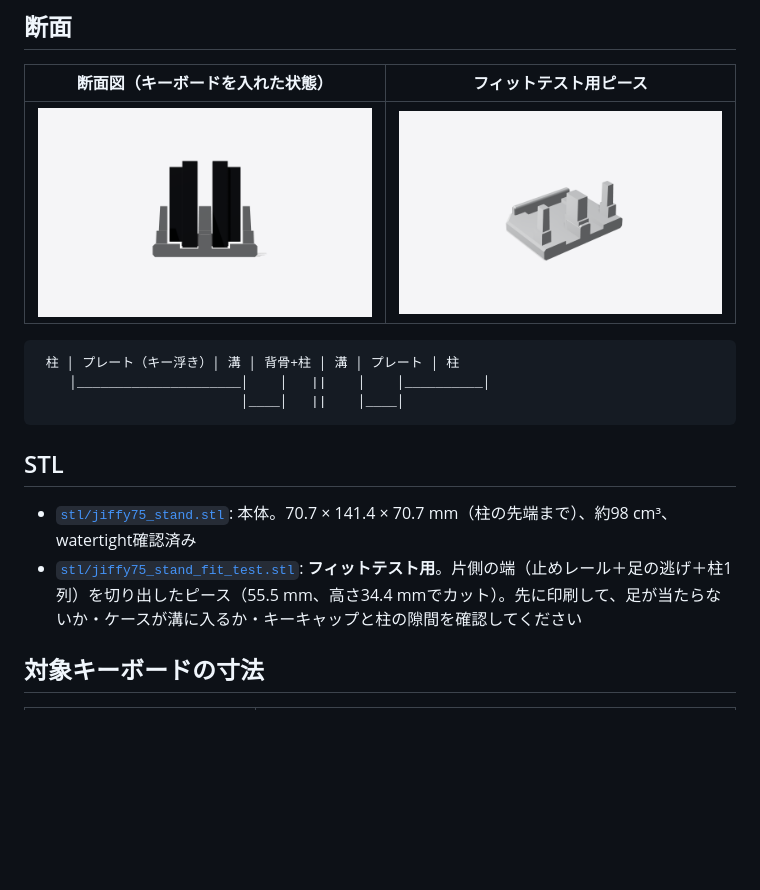
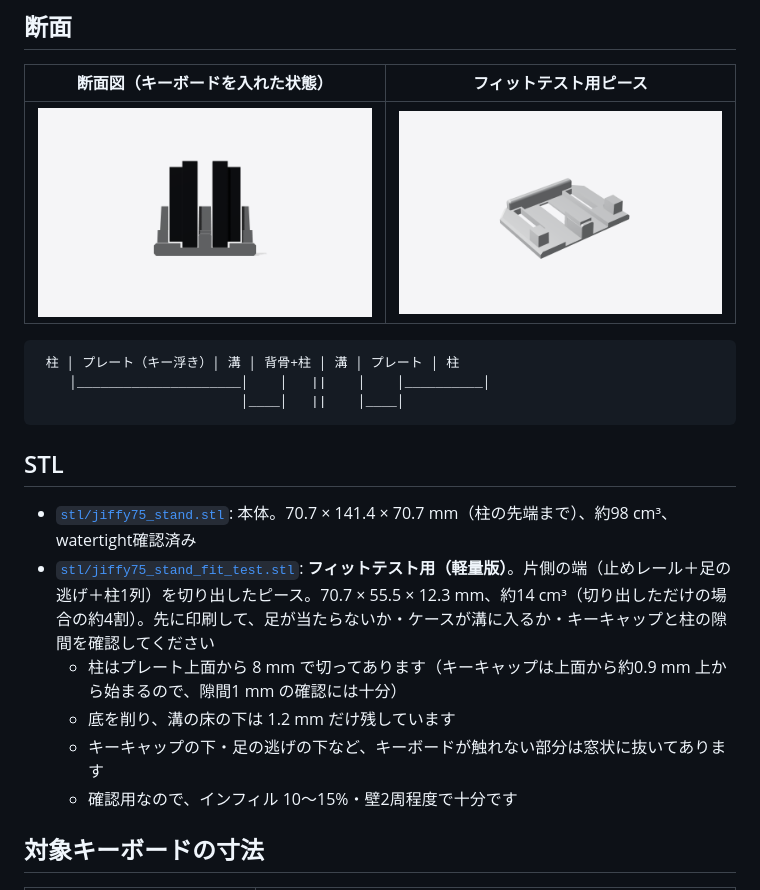
Before and after one commit to 56kuma/stl-jiffy75LP-keyboard, a Markdown page: README.md, the part around the change. Drawn GitHub-style; pictures changed too: images/fit_test.png, images/section.png; blank space fills up the shorter version.

```diff
--- a/README.md
+++ b/README.md
@@ -48,7 +48,11 @@ JezailFunder **Jiffy75**（左右分割・ロープロファイル 75%）の左
 ## STL
 
 - [`stl/jiffy75_stand.stl`](stl/jiffy75_stand.stl): 本体。70.7 × 141.4 × 70.7 mm（柱の先端まで）、約98 cm³、watertight確認済み
-- [`stl/jiffy75_stand_fit_test.stl`](stl/jiffy75_stand_fit_test.stl): **フィットテスト用**。片側の端（止めレール＋足の逃げ＋柱1列）を切り出したピース（55.5 mm、高さ34.4 mmでカット）。先に印刷して、足が当たらないか・ケースが溝に入るか・キーキャップと柱の隙間を確認してください
+- [`stl/jiffy75_stand_fit_test.stl`](stl/jiffy75_stand_fit_test.stl): **フィットテスト用（軽量版）**。片側の端（止めレール＋足の逃げ＋柱1列）を切り出したピース。70.7 × 55.5 × 12.3 mm、約14 cm³（切り出しただけの場合の約4割）。先に印刷して、足が当たらないか・ケースが溝に入るか・キーキャップと柱の隙間を確認してください
+  - 柱はプレート上面から 8 mm で切ってあります（キーキャップは上面から約0.9 mm 上から始まるので、隙間1 mm の確認には十分）
+  - 底を削り、溝の床の下は 1.2 mm だけ残しています
+  - キーキャップの下・足の逃げの下など、キーボードが触れない部分は窓状に抜いてあります
+  - 確認用なので、インフィル 10〜15%・壁2周程度で十分です
 
 ## 対象キーボードの寸法
 
```
Also changed, not shown: 4 other files.
